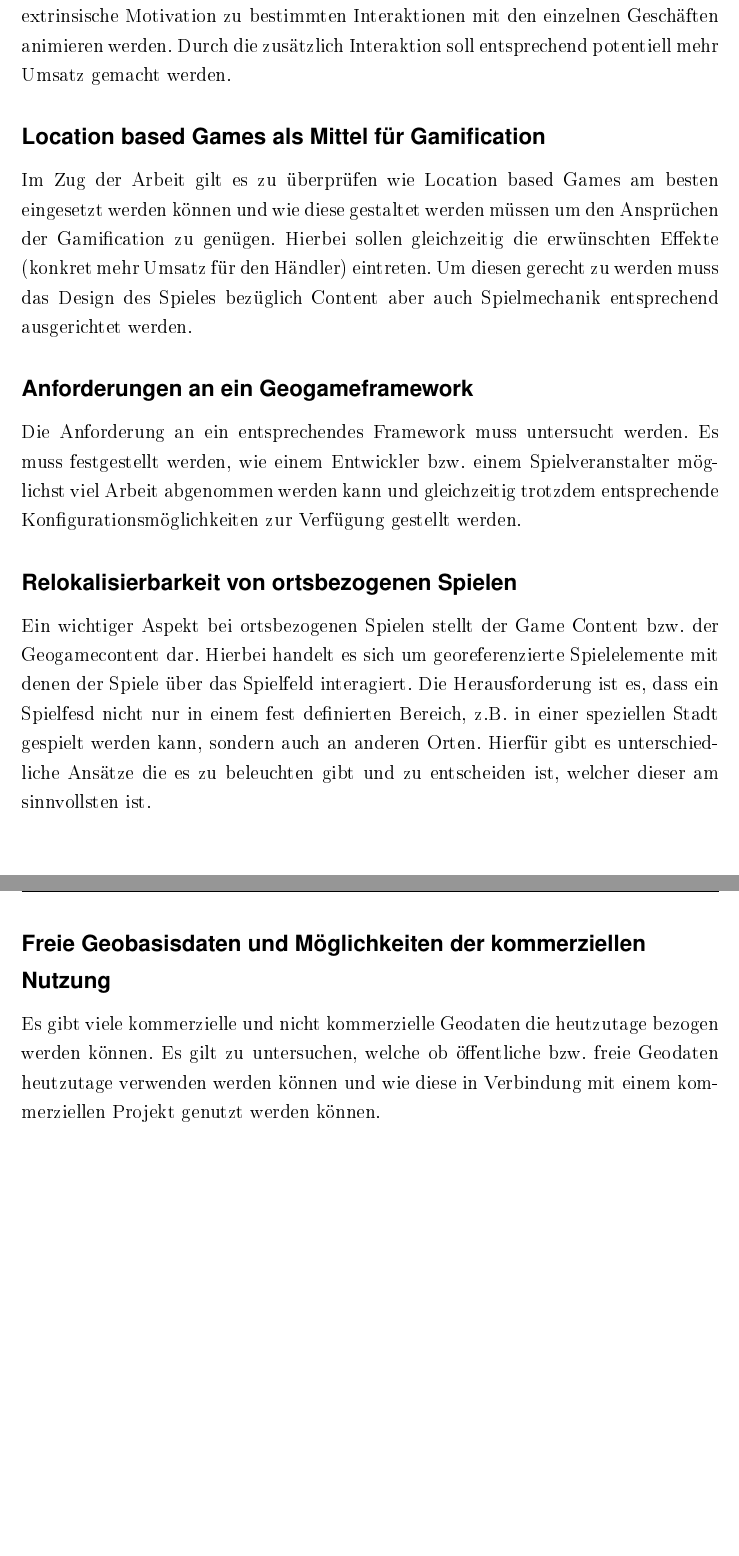
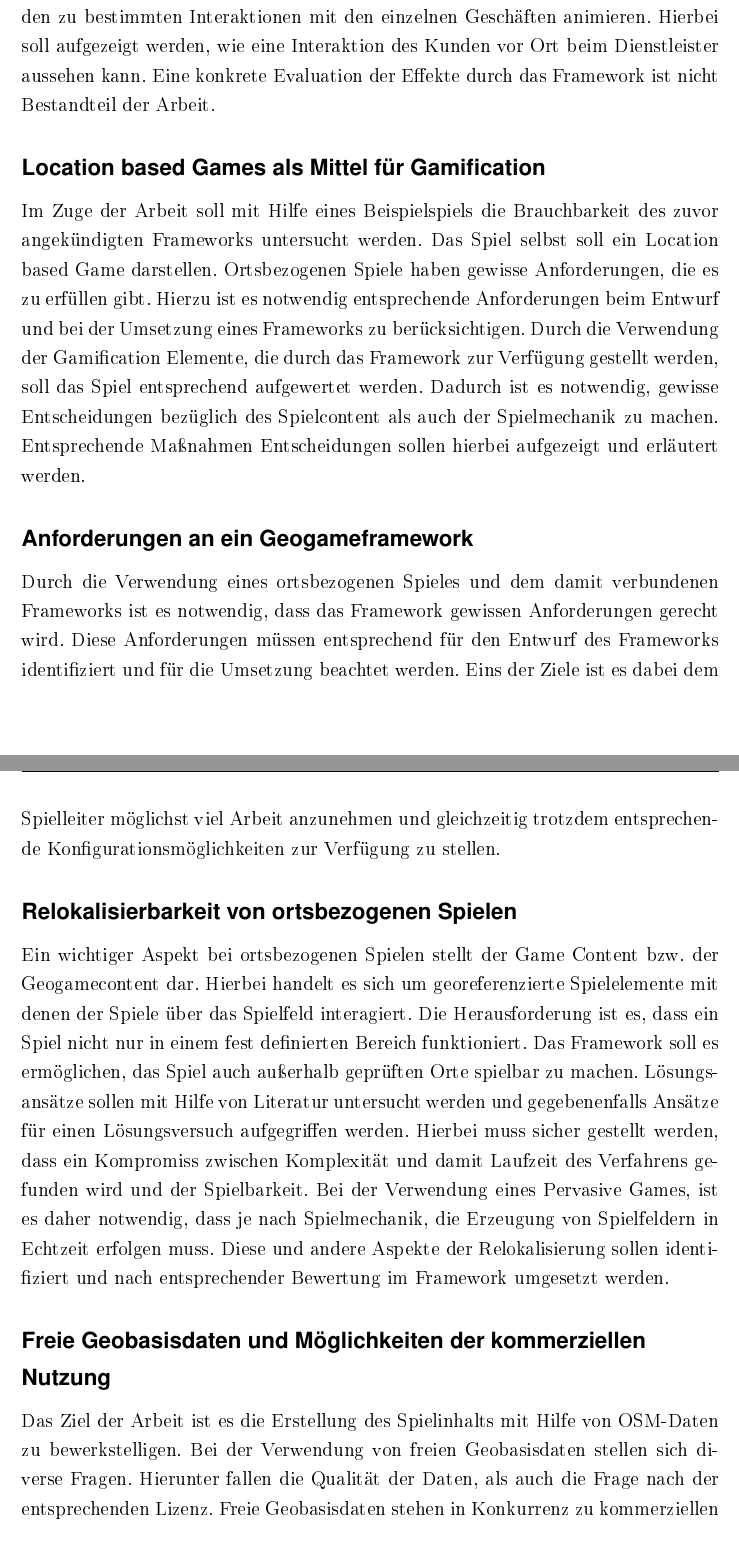
Before and after one commit to rarspace01/geogame-project, a LaTeX book (latex/Masterarbeit.tex, which reads latex/chapter/2_problemstellung.tex): two parts of pages 10 and 11 of 93, joined at a grey line, cut so that both start at the same text. The pictures show the PDF file latex/Masterarbeit.pdf that the author committed with the source.

Commit message:
*FIX ch1&2

```diff
--- a/latex/chapter/2_problemstellung.tex
+++ b/latex/chapter/2_problemstellung.tex
@@ -3,23 +3,28 @@
 
 \subsection*{Möglichkeiten ortsbezogener Gamification}
 
-Ziel der Thesis ist es, durch ortsbezogene Gamification neue oder bestehende Kunden an die lokalen Dienstleister zu binden.
-Hierzu muss untersucht werden, welche Möglichkeiten und Vorgehensweisen zu empfehlen sind.
-Hierbei sollen die Kunden durch extrinsische Motivation zu bestimmten Interaktionen mit den einzelnen Geschäften animieren werden.
-Durch die zusätzlich Interaktion soll entsprechend potentiell mehr Umsatz gemacht werden.
+Ziel der Arbeit ist es, ein Framework zu erstellen, welches Gamification Elemente verwendet um eine Plattform  für Spiele zu bieten. Diese Spiele dienen idealerweise dazu, durch den Effekt der Gamification, neue oder bestehende Kunden an die lokalen Dienstleister gebunden werden. Es soll dabei untersucht werden, welche Möglichkeiten und Vorgehensweisen gibt es in der Literatur und wie lassen diese sich in ein entsprechendes Framework integrieren.
+Durch die Integration wird sich versprochen, dass die Kunden dadurch eine extrinsische Motivation erfahren. Diese soll die Kunden zu bestimmten Interaktionen mit den einzelnen Geschäften animieren.
+Hierbei soll aufgezeigt werden, wie eine Interaktion des Kunden vor Ort beim Dienstleister aussehen kann. Eine konkrete Evaluation der Effekte durch das Framework ist nicht Bestandteil der Arbeit.
 
 \subsection*{Location based Games als Mittel für Gamification}
 
-Im Zug der Arbeit gilt es zu überprüfen wie Location based Games am besten eingesetzt werden können und wie diese gestaltet werden müssen um den Ansprüchen der Gamification zu genügen. Hierbei sollen gleichzeitig die erwünschten Effekte (konkret mehr Umsatz für den Händler) eintreten. Um diesen gerecht zu werden muss das Design des Spieles bezüglich Content aber auch Spielmechanik entsprechend ausgerichtet werden.
+Im Zuge der Arbeit soll mit Hilfe eines Beispielspiels die Brauchbarkeit des zuvor angekündigten Frameworks untersucht werden.
+Das Spiel selbst soll ein Location based Game darstellen. Ortsbezogenen Spiele haben gewisse Anforderungen, die es zu erfüllen gibt. Hierzu
+ist es notwendig entsprechende Anforderungen beim Entwurf und bei der Umsetzung eines Frameworks zu berücksichtigen.
+Durch die Verwendung der Gamification Elemente, die durch das Framework zur Verfügung gestellt werden, soll das Spiel entsprechend aufgewertet werden. Dadurch ist es notwendig, gewisse Entscheidungen bezüglich des Spielcontent als auch der Spielmechanik zu machen.
+Entsprechende Maßnahmen Entscheidungen sollen hierbei aufgezeigt und erläutert werden.
 
 \subsection*{Anforderungen an ein Geogameframework}
 
-Die Anforderung an ein entsprechendes Framework muss untersucht werden. Es muss festgestellt werden, wie einem Entwickler bzw. einem Spielveranstalter möglichst viel Arbeit abgenommen werden kann und gleichzeitig trotzdem entsprechende Konfigurationsmöglichkeiten zur Verfügung gestellt werden.
+Durch die Verwendung eines ortsbezogenen Spieles und dem damit verbundenen Frameworks ist es notwendig, dass das Framework gewissen Anforderungen gerecht wird. Diese Anforderungen müssen entsprechend für den Entwurf des Frameworks identifiziert und für die Umsetzung beachtet werden. Eins der Ziele ist es dabei dem Spielleiter möglichst viel Arbeit anzunehmen und gleichzeitig trotzdem entsprechende Konfigurationsmöglichkeiten zur Verfügung zu stellen.
 
 \subsection*{Relokalisierbarkeit von ortsbezogenen Spielen}
 
-Ein wichtiger Aspekt bei ortsbezogenen Spielen stellt der Game Content bzw. der Geogamecontent dar. Hierbei handelt es sich um georeferenzierte Spielelemente mit denen der Spiele über das Spielfeld interagiert. Die Herausforderung ist es, dass ein Spielfesd nicht nur in einem fest definierten Bereich, z.B. in einer speziellen Stadt gespielt werden kann, sondern auch an anderen Orten. Hierfür gibt es unterschiedliche Ansätze die es zu beleuchten gibt und zu entscheiden ist, welcher dieser am sinnvollsten ist.
+Ein wichtiger Aspekt bei ortsbezogenen Spielen stellt der Game Content bzw. der Geogamecontent dar. Hierbei handelt es sich um georeferenzierte Spielelemente mit denen der Spiele über das Spielfeld interagiert. Die Herausforderung ist es, dass ein Spiel nicht nur in einem fest definierten Bereich funktioniert. Das Framework soll es ermöglichen, das Spiel auch außerhalb geprüften Orte spielbar zu machen. Lösungsansätze sollen mit Hilfe von Literatur untersucht werden und gegebenenfalls Ansätze für einen Lösungsversuch aufgegriffen werden. Hierbei muss sicher gestellt werden, dass ein Kompromiss zwischen Komplexität und damit Laufzeit des Verfahrens gefunden wird und der Spielbarkeit. Bei der Verwendung eines Pervasive Games, ist es daher notwendig, dass je nach Spielmechanik, die Erzeugung von Spielfeldern in Echtzeit erfolgen muss. Diese und andere Aspekte der Relokalisierung sollen identifiziert und nach entsprechender Bewertung im Framework umgesetzt werden.
 
 \subsection*{Freie Geobasisdaten und Möglichkeiten der kommerziellen Nutzung}
 
-Es gibt viele kommerzielle und nicht kommerzielle Geodaten die heutzutage bezogen werden können. Es gilt zu untersuchen, welche ob öffentliche bzw. freie Geodaten heutzutage verwenden werden können und wie diese in Verbindung mit einem kommerziellen Projekt genutzt werden können.
+Das Ziel der Arbeit ist es die Erstellung des Spielinhalts mit Hilfe von OSM-Daten zu bewerkstelligen.
+Bei der Verwendung von freien Geobasisdaten stellen sich diverse Fragen. Hierunter fallen die Qualität der Daten, als auch die Frage nach der entsprechenden Lizenz. Freie Geobasisdaten stehen in Konkurrenz zu kommerziellen Daten, deren Qualität im Vergleich zu den Anforderungen  für eine entsprechendes Framework zu bewerten gilt.
+Der Einsatz von OSM soll daher auf Basis der Anforderungen unter Zuhilfenahme der Literaturrecherche bewertet werden. Im Anschluss an die  technische Umsetzung des Frameworks, soll untersucht werden, inwiefern die Daten sich für den Einsatz in einem entsprechenden Frameworks eignen.
```
Also changed, not shown: latex/Masterarbeit.tex (+3 -0 lines), latex/chapter/1_einleitung.tex (+10 -8 lines), latex/chapter/6_evaluierung.tex (+1 -1 lines), latex/Masterarbeit.pdf.
